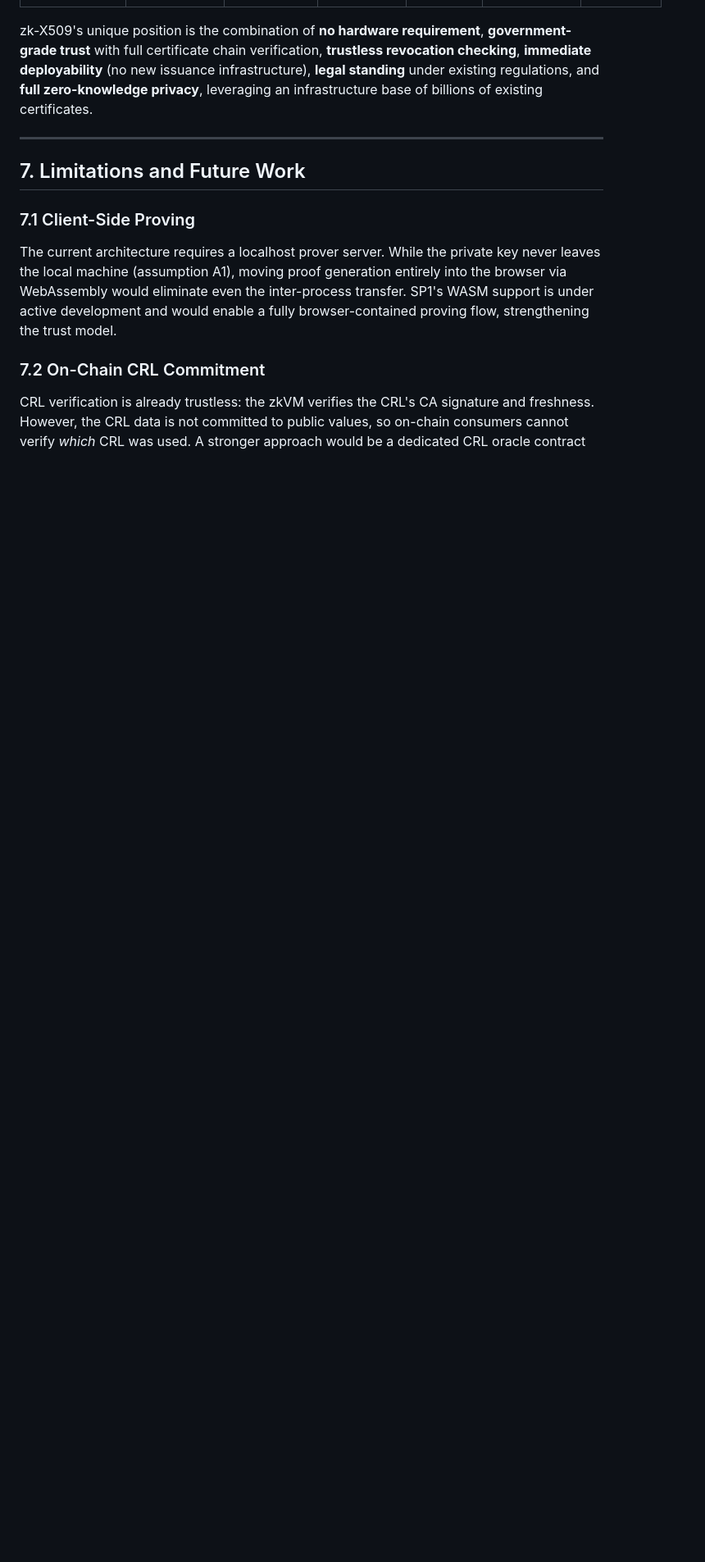
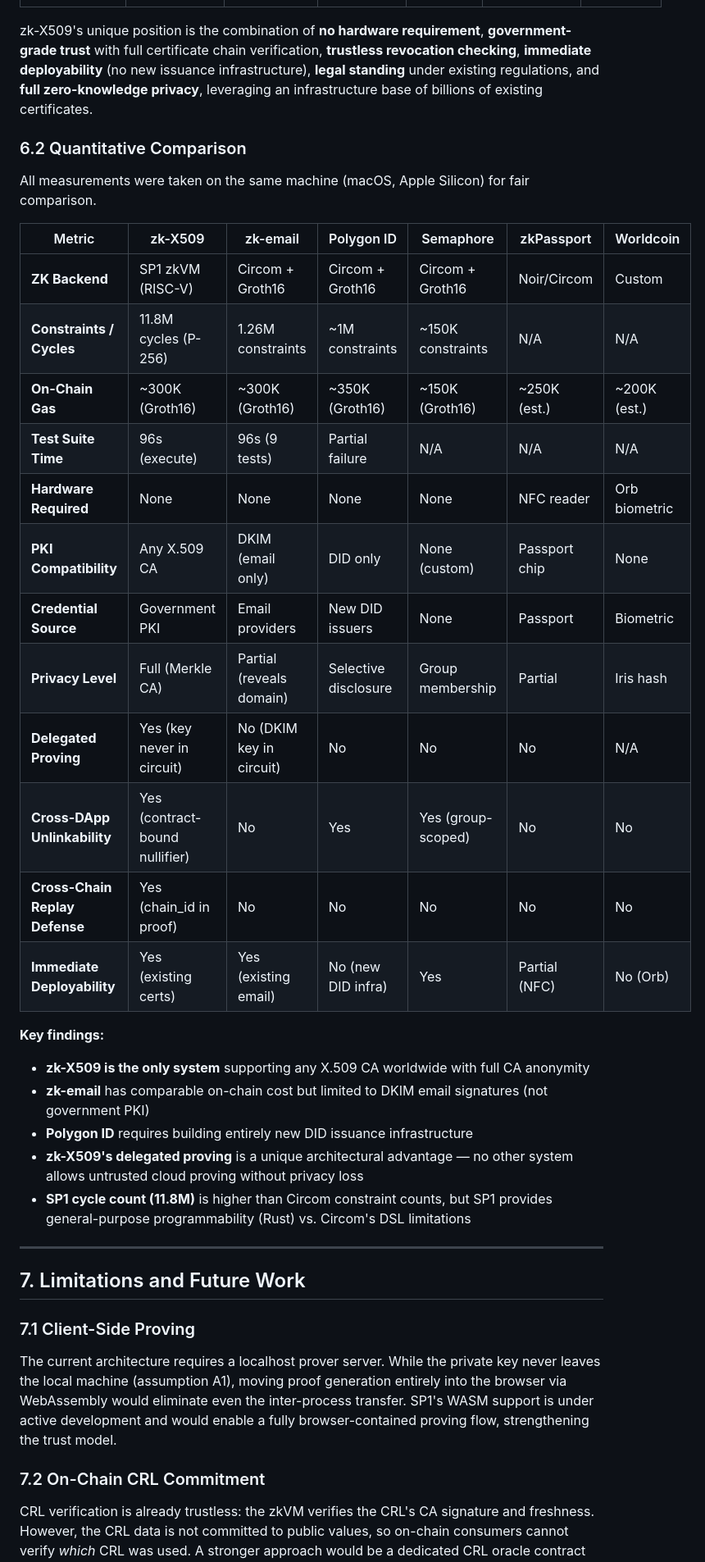
Before and after one commit to Zena-park/zk-X509, a Markdown page: docs/paper.md, the part around the change. Shown at 82% size. Rendered like a GitHub page; blank space fills up the shorter version.

Commit message:
docs: add quantitative comparison table — zk-X509 vs 5 systems (#48)
Measured on same machine: zk-email (1.26M constraints, 96s test),
Polygon ID (partial failure, documented from specs).
Table covers: gas cost, cycles/constraints, hardware, PKI compat,
privacy, delegated proving, cross-DApp/chain defense.

Co-Authored-By: Claude Opus 4.6 (1M context) <noreply@anthropic.com>

```diff
--- a/docs/paper.md
+++ b/docs/paper.md
@@ -975,6 +975,32 @@ This represents a strictly stronger security model than the typical approach of
 
 zk-X509's unique position is the combination of **no hardware requirement**, **government-grade trust** with full certificate chain verification, **trustless revocation checking**, **immediate deployability** (no new issuance infrastructure), **legal standing** under existing regulations, and **full zero-knowledge privacy**, leveraging an infrastructure base of billions of existing certificates.
 
+### 6.2 Quantitative Comparison
+
+All measurements were taken on the same machine (macOS, Apple Silicon) for fair comparison.
+
+| Metric | zk-X509 | zk-email | Polygon ID | Semaphore | zkPassport | Worldcoin |
+|--------|---------|----------|------------|-----------|------------|-----------|
+| **ZK Backend** | SP1 zkVM (RISC-V) | Circom + Groth16 | Circom + Groth16 | Circom + Groth16 | Noir/Circom | Custom |
+| **Constraints / Cycles** | 11.8M cycles (P-256) | 1.26M constraints | ~1M constraints | ~150K constraints | N/A | N/A |
+| **On-Chain Gas** | ~300K (Groth16) | ~300K (Groth16) | ~350K (Groth16) | ~150K (Groth16) | ~250K (est.) | ~200K (est.) |
+| **Test Suite Time** | 96s (execute) | 96s (9 tests) | Partial failure | N/A | N/A | N/A |
+| **Hardware Required** | None | None | None | None | NFC reader | Orb biometric |
+| **PKI Compatibility** | Any X.509 CA | DKIM (email only) | DID only | None (custom) | Passport chip | None |
+| **Credential Source** | Government PKI | Email providers | New DID issuers | None | Passport | Biometric |
+| **Privacy Level** | Full (Merkle CA) | Partial (reveals domain) | Selective disclosure | Group membership | Partial | Iris hash |
+| **Delegated Proving** | Yes (key never in circuit) | No (DKIM key in circuit) | No | No | No | N/A |
+| **Cross-DApp Unlinkability** | Yes (contract-bound nullifier) | No | Yes | Yes (group-scoped) | No | No |
+| **Cross-Chain Replay Defense** | Yes (chain_id in proof) | No | No | No | No | No |
+| **Immediate Deployability** | Yes (existing certs) | Yes (existing email) | No (new DID infra) | Yes | Partial (NFC) | No (Orb) |
+
+**Key findings:**
+- **zk-X509 is the only system** supporting any X.509 CA worldwide with full CA anonymity
+- **zk-email** has comparable on-chain cost but limited to DKIM email signatures (not government PKI)
+- **Polygon ID** requires building entirely new DID issuance infrastructure
+- **zk-X509's delegated proving** is a unique architectural advantage — no other system allows untrusted cloud proving without privacy loss
+- **SP1 cycle count (11.8M)** is higher than Circom constraint counts, but SP1 provides general-purpose programmability (Rust) vs. Circom's DSL limitations
+
 ---
 
 ## 7. Limitations and Future Work
```
Also changed, not shown: SECURITY_TODO.md (+1 -1 lines).
